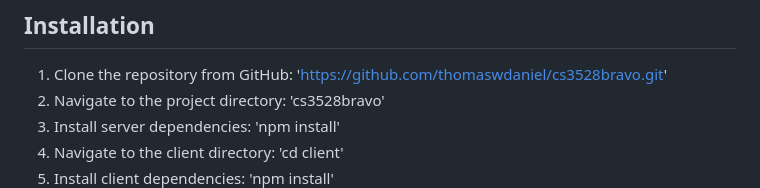
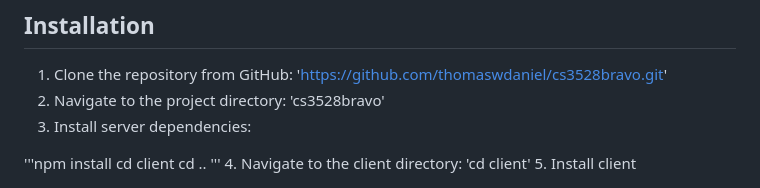
Before and after one commit to t0md4n/cs3528bravo, a Markdown page: README.md, the part around the change. GitHub-like rendering.

Commit message:
testing changes

```diff
--- a/README.md
+++ b/README.md
@@ -7,7 +7,12 @@ Spòrs is a web app used to find and organise sporting events. The purpose of th
 ## Installation
 1. Clone the repository from GitHub: 'https://github.com/thomaswdaniel/cs3528bravo.git'
 2. Navigate to the project directory: 'cs3528bravo'
-3. Install server dependencies: 'npm install'
+3. Install server dependencies:
+
+'''npm install
+cd client
+cd ..
+'''
 4. Navigate to the client directory: 'cd client'
 5. Install client dependencies: 'npm install'
 6. Navigate back to the project directory: 'cd ..'
```
